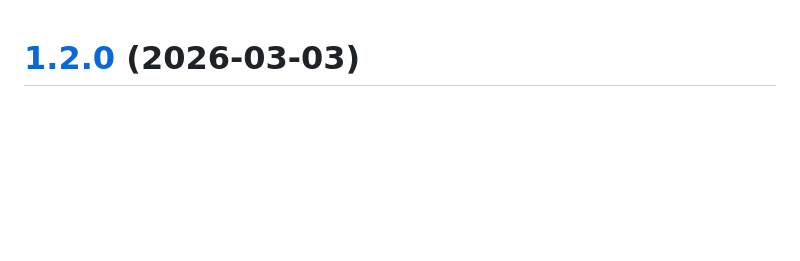
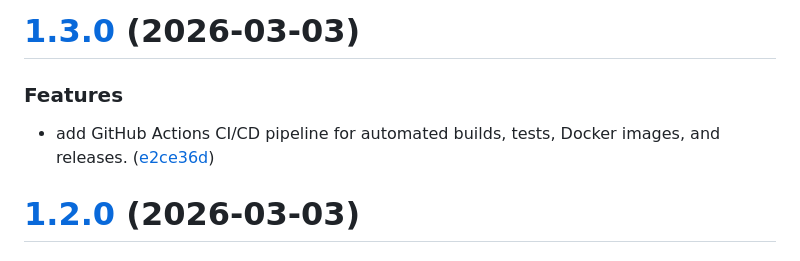
Before and after one commit to sahabatharianmu/OpenMind, a Markdown page: CHANGELOG.md, the part around the change. GitHub-like rendering; blank space fills up the shorter version.

Commit message:
chore(release): 1.3.0 [skip ci]
# [1.3.0](https://github.com/sahabatharianmu/OpenMind-Cloud/compare/v1.2.0...v1.3.0) (2026-03-03)

### Features

* add GitHub Actions CI/CD pipeline for automated builds, tests, Docker images, and releases. ([e2ce36d](https://github.com/sahabatharianmu/OpenMind-Cloud/commit/e2ce36d1e227a38810a808cf75b38dba43b17a4b))

```diff
--- a/CHANGELOG.md
+++ b/CHANGELOG.md
@@ -1,3 +1,10 @@
+# [1.3.0](https://github.com/sahabatharianmu/OpenMind-Cloud/compare/v1.2.0...v1.3.0) (2026-03-03)
+
+
+### Features
+
+* add GitHub Actions CI/CD pipeline for automated builds, tests, Docker images, and releases. ([e2ce36d](https://github.com/sahabatharianmu/OpenMind-Cloud/commit/e2ce36d1e227a38810a808cf75b38dba43b17a4b))
+
 # [1.2.0](https://github.com/sahabatharianmu/OpenMind-Cloud/compare/v1.1.0...v1.2.0) (2026-03-03)
 
 
```
